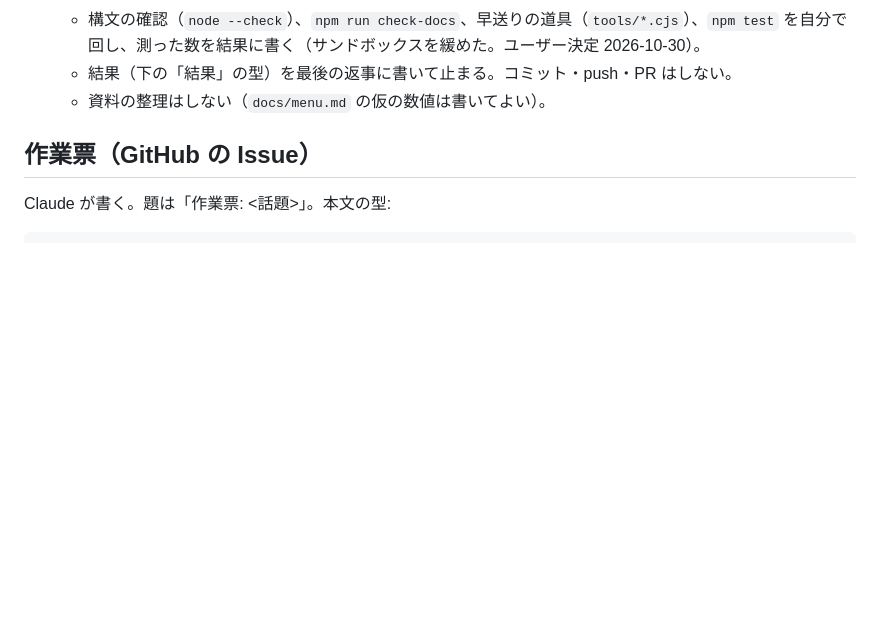
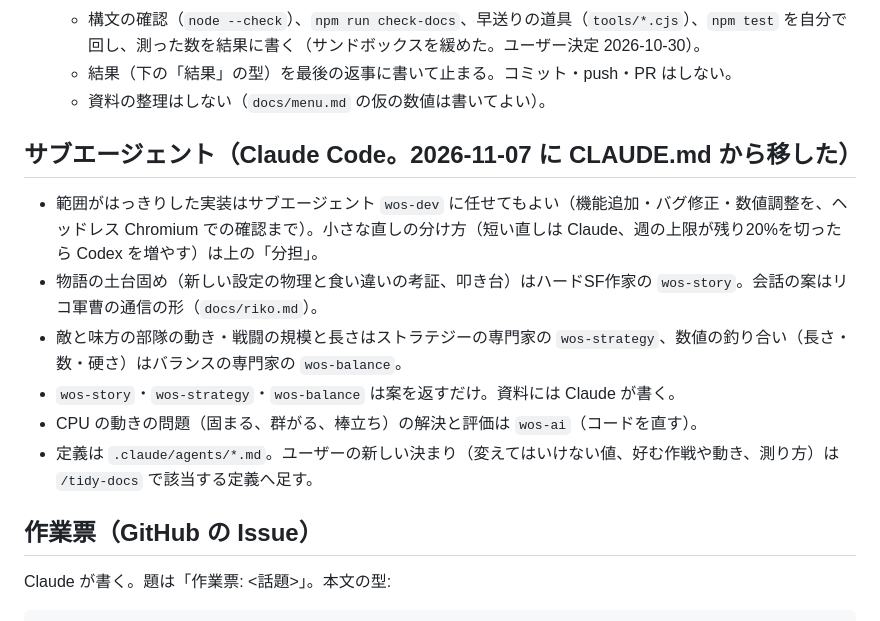
Before and after one commit to beikutopoteto/War-of-space, a Markdown page: docs/collaboration.md, the part around the change. Drawn GitHub-style; blank space fills up the shorter version.

Commit message:
CLAUDE.md を軽く: サブエージェントの使い分けを docs/collaboration.md「サブエージェント」へ移し、Codex の分担と物語の置き場所は案内だけに（ユーザー）
Co-Authored-By: Claude Opus 5.5 <noreply@anthropic.com>

```diff
--- a/docs/collaboration.md
+++ b/docs/collaboration.md
@@ -19,6 +19,14 @@ Claude Code（Claude）と OpenAI Codex（Codex。Codex Cloud か、ユーザー
   - 構文の確認（`node --check`）、`npm run check-docs`、早送りの道具（`tools/*.cjs`）、`npm test` を自分で回し、測った数を結果に書く（サンドボックスを緩めた。ユーザー決定 2026-10-30）。
   - 結果（下の「結果」の型）を最後の返事に書いて止まる。コミット・push・PR はしない。
   - 資料の整理はしない（`docs/menu.md` の仮の数値は書いてよい）。
+
+## サブエージェント（Claude Code。2026-11-07 に CLAUDE.md から移した）
+- 範囲がはっきりした実装はサブエージェント `wos-dev` に任せてもよい（機能追加・バグ修正・数値調整を、ヘッドレス Chromium での確認まで）。小さな直しの分け方（短い直しは Claude、週の上限が残り20%を切ったら Codex を増やす）は上の「分担」。
+- 物語の土台固め（新しい設定の物理と食い違いの考証、叩き台）はハードSF作家の `wos-story`。会話の案はリコ軍曹の通信の形（`docs/riko.md`）。
+- 敵と味方の部隊の動き・戦闘の規模と長さはストラテジーの専門家の `wos-strategy`、数値の釣り合い（長さ・数・硬さ）はバランスの専門家の `wos-balance`。
+- `wos-story`・`wos-strategy`・`wos-balance` は案を返すだけ。資料には Claude が書く。
+- CPU の動きの問題（固まる、群がる、棒立ち）の解決と評価は `wos-ai`（コードを直す）。
+- 定義は `.claude/agents/*.md`。ユーザーの新しい決まり（変えてはいけない値、好む作戦や動き、測り方）は `/tidy-docs` で該当する定義へ足す。
 
 ## 作業票（GitHub の Issue）
 Claude が書く。題は「作業票: <話題>」。本文の型:
```
Also changed, not shown: CLAUDE.md (+4 -4 lines).
